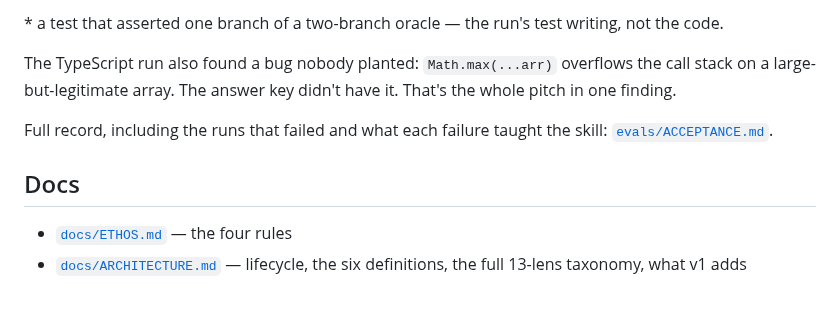
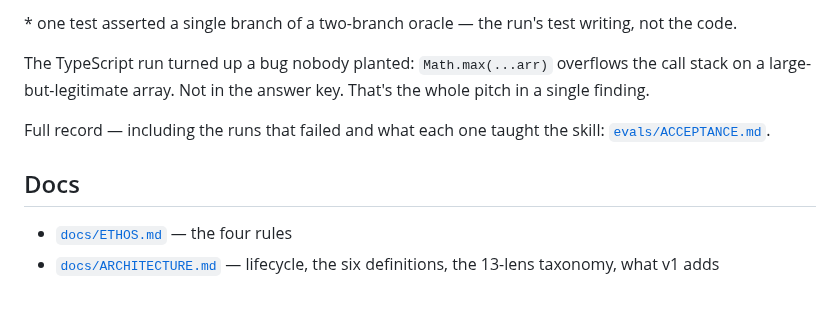
Before and after one commit to mhenke/sstack, a Markdown page: README.md, the part around one of its changes. GitHub-like rendering.

```diff
--- a/README.md
+++ b/README.md
@@ -100,16 +88,16 @@ what it finds.
 
-\* a test that asserted one branch of a two-branch oracle — the run's
-test writing, not the code.
+\* one test asserted a single branch of a two-branch oracle — the
+run's test writing, not the code.
 
-The TypeScript run also found a bug nobody planted: `Math.max(...arr)`
-overflows the call stack on a large-but-legitimate array. The answer
-key didn't have it. That's the whole pitch in one finding.
+The TypeScript run turned up a bug nobody planted: `Math.max(...arr)`
+overflows the call stack on a large-but-legitimate array. Not in the
+answer key. That's the whole pitch in a single finding.
 
-Full record, including the runs that failed and what each failure
-taught the skill: [`evals/ACCEPTANCE.md`](evals/ACCEPTANCE.md).
+Full record — including the runs that failed and what each one taught
+the skill: [`evals/ACCEPTANCE.md`](evals/ACCEPTANCE.md).
 
 ## Docs
 
 - [`docs/ETHOS.md`](docs/ETHOS.md) — the four rules
 - [`docs/ARCHITECTURE.md`](docs/ARCHITECTURE.md) — lifecycle, the six
-  definitions, the full 13-lens taxonomy, what v1 adds
+  definitions, the 13-lens taxonomy, what v1 adds
```
Also changed, not shown: other parts of README.md (+46 -58 lines).
